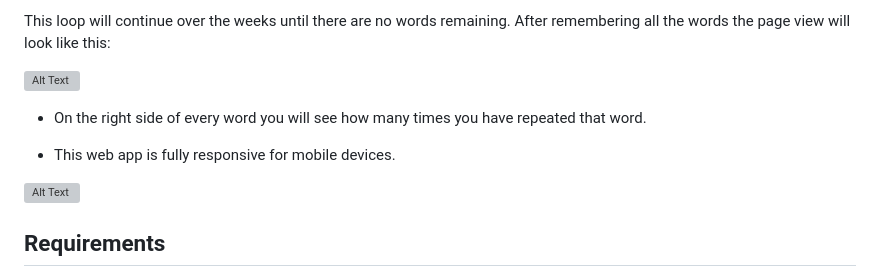
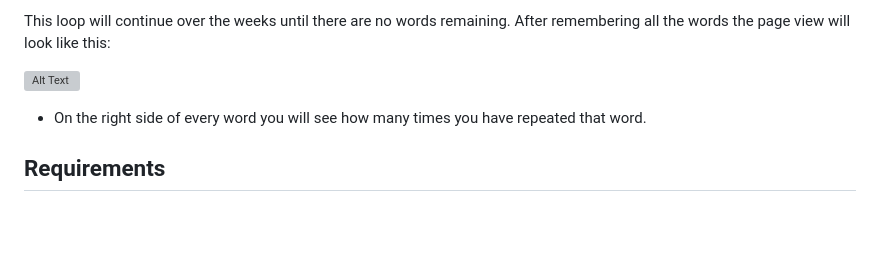
Before and after one commit to recepcanakdemir/Golden-Book, a Markdown page: README.md, the part around the change. GitHub-like rendering; blank space fills up the shorter version; grey boxes are pictures that could not be loaded.

```diff
--- a/README.md
+++ b/README.md
@@ -112,10 +112,6 @@ After remembering all the words the page view will look like this:
 
 - On the right side of every word you will see how many times you have repeated that word.
 
-- This web app is fully responsive for mobile devices.
-
-![Alt Text](https://i.hizliresim.com/ks2hbp8.png)
-
 ## Requirements
 - Git clone this app.
 - To be able to run this app, open your command line terminal and navigate to the directory where the **requirements.txt** file is located.
```
